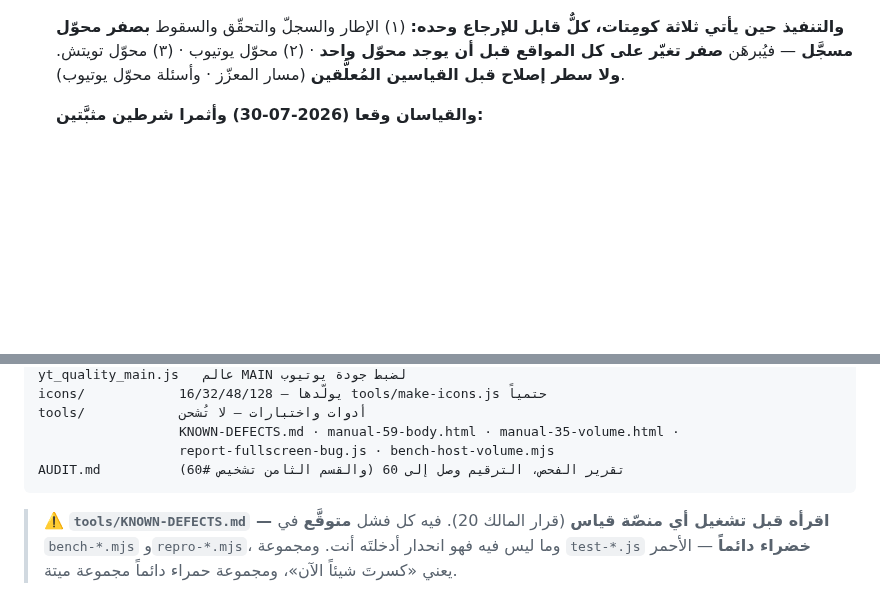
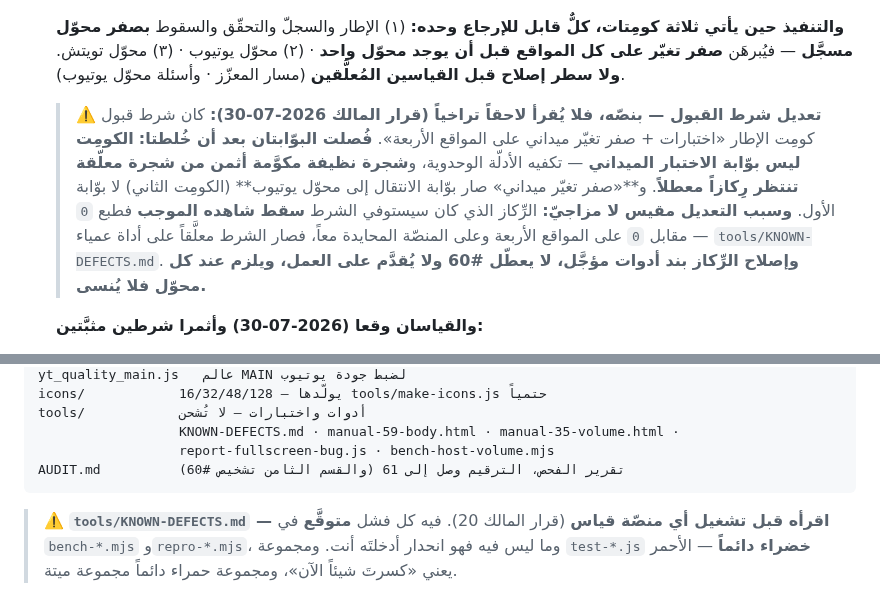
Before and after one commit to nssr12/VIDEO-ZONES, a Markdown page: HANDOFF.md, 2 parts joined by grey strips. Drawn GitHub-style; blank space fills up the shorter version.

Commit message:
فصل بوّابة الكومِت عن الميدانية ورقّم 61
Co-Authored-By: Claude Opus 5 (1M context) <noreply@anthropic.com>

````diff
--- a/HANDOFF.md
+++ b/HANDOFF.md
@@ -300,6 +300,18 @@
     المواقع قبل أن يوجد محوّل واحد** · (٢) محوّل يوتيوب · (٣) محوّل تويتش.
     **ولا سطر إصلاح قبل القياسين المُعلَّقين** (مسار المعزّز · وأسئلة محوّل يوتيوب).
 
+    > ⚠️ **تعديل شرط القبول — بنصّه، فلا يُقرأ لاحقاً تراخياً (قرار المالك
+    > 2026-07-30):** كان شرط قبول كومِت الإطار «اختبارات + صفر تغيّر ميداني على
+    > المواقع الأربعة». **فُصلت البوّابتان بعد أن خُلطتا:**
+    > **الكومِت ليس بوّابة الاختبار الميداني** — تكفيه الأدلّة الوحدوية، و**شجرة
+    > نظيفة مكوَّمة أثمن من شجرة معلّقة تنتظر رِكازاً معطلاً**.
+    > و**«صفر تغيّر ميداني» صار بوّابة الانتقال إلى محوّل يوتيوب** (الكومِت
+    > الثاني) لا بوّابة الأول. **وسبب التعديل مقيس لا مزاجيّ:** الرِّكاز الذي كان
+    > سيستوفي الشرط **سقط شاهده الموجب** فطبع `0` مقابل `0` على المواقع الأربعة
+    > وعلى المنصّة المحايدة معاً، فصار الشرط معلَّقاً على أداة عمياء —
+    > `tools/KNOWN-DEFECTS.md`. **وإصلاح الرِّكاز بند أدوات مؤجَّل، لا يعطّل #60
+    > ولا يُقدَّم على العمل، ويلزم عند كل محوّل فلا يُنسى.**
+
     **والقياسان وقعا (2026-07-30) وأثمرا شرطين مثبَّتين:**
     - **السقوط الآمن مسار عمل مقيس لا اسم:** `video.volume` **يقصّ المسار
       المعزَّز نسبيّاً بنسبة 0.500 بالضبط** (RMS `0.1769 / 0.3537`). فحين يسقط
@@ -492,7 +504,7 @@ icons/            16/32/48/128 — يولّدها tools/make-icons.js حتميا
 tools/            أدوات واختبارات — لا تُشحن
                   KNOWN-DEFECTS.md · manual-59-body.html · manual-35-volume.html ·
                   report-fullscreen-bug.js · bench-host-volume.mjs
-AUDIT.md          تقرير الفحص، الترقيم وصل إلى 60 (والقسم الثامن تشخيص #60)
+AUDIT.md          تقرير الفحص، الترقيم وصل إلى 61 (والقسم الثامن تشخيص #60)
 ```
 
 > ⚠️ **`tools/KNOWN-DEFECTS.md` — اقرأه قبل تشغيل أي منصّة قياس** (قرار المالك 20).
````
